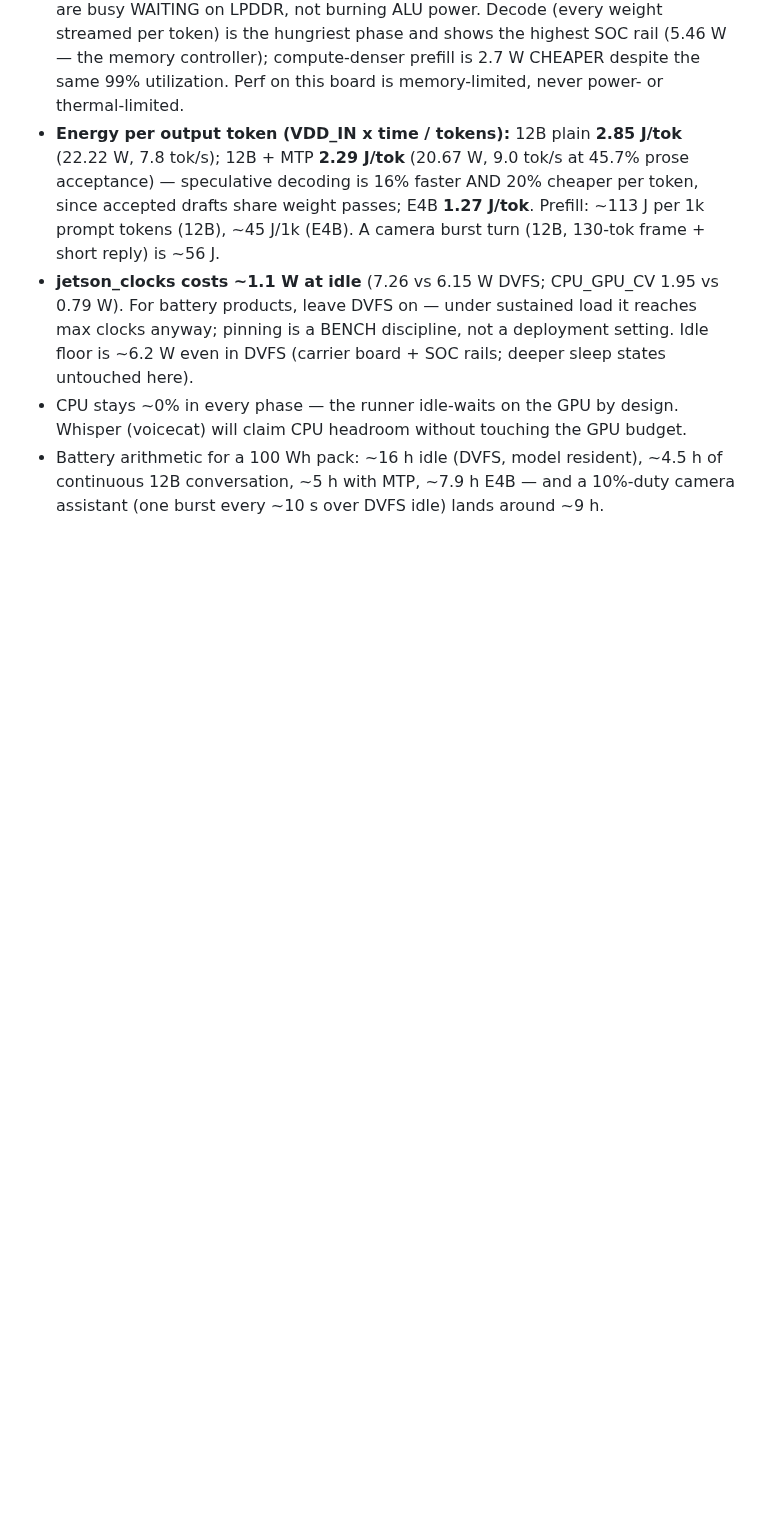
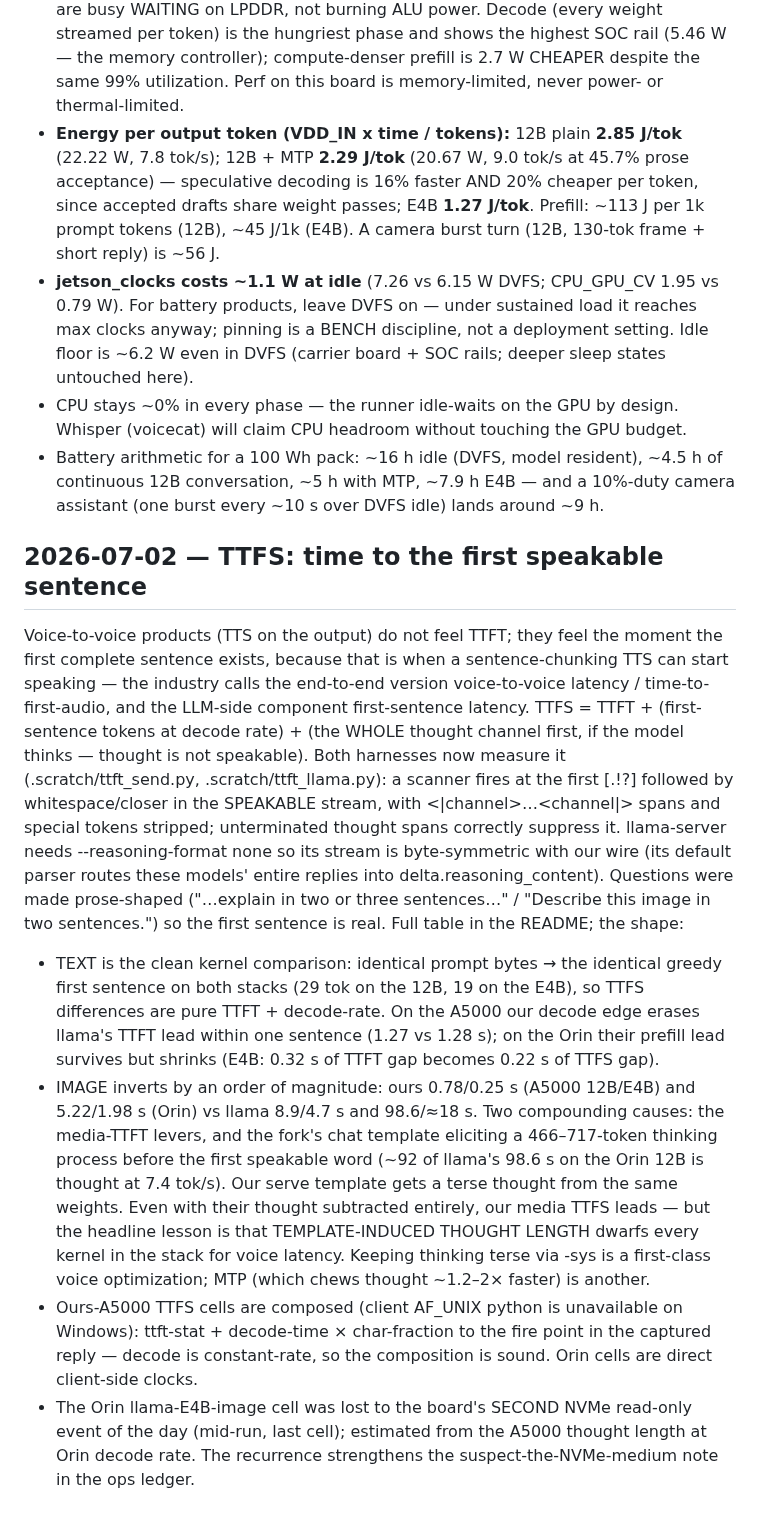
Before and after one commit to cortexist/little-gemma, a Markdown page: docs/prefill-performance-journal.md, the part around the change. Drawn GitHub-style; blank space fills up the shorter version.

Commit message:
doc: TTFS — time to the first speakable sentence, both stacks, both devices
The voice metric: TTFS = TTFT + first-sentence tokens at decode rate + the
whole thought channel first (thought is not speakable). Harnesses grew a
speakable-sentence scanner (channel spans stripped, unterminated thoughts
suppress); llama-server measured with --reasoning-format none for a
byte-symmetric stream. Text rows are the clean kernel story - identical
prompt bytes give the identical greedy sentence on both stacks, and our
decode edge erases llama TTFT lead within one sentence on the A5000 (1.27
vs 1.28s). Image rows are the product story: ours 0.78/0.25s (A5000) and
5.22/1.98s (Orin) vs llama 8.9/4.7s and 98.6/~18s - their chat template
elicits a 466-717-token thinking process before the first speakable word.
Template-induced thought length dwarfs every kernel in the stack for voice;
terse-thought -sys prompts and MTP are first-class voice optimizations.
One Orin cell lost to the day second NVMe read-only event, estimated and
footnoted.

Co-Authored-By: Claude Fable 5 <noreply@anthropic.com>
Claude-Session: https://claude.ai/code/session_01KSRK57bnPRQZGrzXubazXv

```diff
--- a/docs/prefill-performance-journal.md
+++ b/docs/prefill-performance-journal.md
@@ -850,3 +850,48 @@ Findings:
   ~4.5 h of continuous 12B conversation, ~5 h with MTP, ~7.9 h E4B — and a
   10%-duty camera assistant (one burst every ~10 s over DVFS idle) lands
   around ~9 h.
+
+## 2026-07-02 — TTFS: time to the first speakable sentence
+
+Voice-to-voice products (TTS on the output) do not feel TTFT; they feel the
+moment the first complete sentence exists, because that is when a
+sentence-chunking TTS can start speaking — the industry calls the
+end-to-end version voice-to-voice latency / time-to-first-audio, and the
+LLM-side component first-sentence latency. TTFS = TTFT + (first-sentence
+tokens at decode rate) + (the WHOLE thought channel first, if the model
+thinks — thought is not speakable). Both harnesses now measure it
+(.scratch/ttft_send.py, .scratch/ttft_llama.py): a scanner fires at the
+first [.!?] followed by whitespace/closer in the SPEAKABLE stream, with
+<|channel>…<channel|> spans and special tokens stripped; unterminated
+thought spans correctly suppress it. llama-server needs --reasoning-format
+none so its stream is byte-symmetric with our wire (its default parser
+routes these models' entire replies into delta.reasoning_content).
+Questions were made prose-shaped ("…explain in two or three sentences…" /
+"Describe this image in two sentences.") so the first sentence is real.
+Full table in the README; the shape:
+
+- TEXT is the clean kernel comparison: identical prompt bytes → the
+  identical greedy first sentence on both stacks (29 tok on the 12B, 19 on
+  the E4B), so TTFS differences are pure TTFT + decode-rate. On the A5000
+  our decode edge erases llama's TTFT lead within one sentence (1.27 vs
+  1.28 s); on the Orin their prefill lead survives but shrinks (E4B: 0.32 s
+  of TTFT gap becomes 0.22 s of TTFS gap).
+- IMAGE inverts by an order of magnitude: ours 0.78/0.25 s (A5000
+  12B/E4B) and 5.22/1.98 s (Orin) vs llama 8.9/4.7 s and 98.6/≈18 s. Two
+  compounding causes: the media-TTFT levers, and the fork's chat template
+  eliciting a 466–717-token thinking process before the first speakable
+  word (~92 of llama's 98.6 s on the Orin 12B is thought at 7.4 tok/s).
+  Our serve template gets a terse thought from the same weights. Even
+  with their thought subtracted entirely, our media TTFS leads — but the
+  headline lesson is that TEMPLATE-INDUCED THOUGHT LENGTH dwarfs every
+  kernel in the stack for voice latency. Keeping thinking terse via -sys
+  is a first-class voice optimization; MTP (which chews thought ~1.2–2×
+  faster) is another.
+- Ours-A5000 TTFS cells are composed (client AF_UNIX python is unavailable
+  on Windows): ttft-stat + decode-time × char-fraction to the fire point in
+  the captured reply — decode is constant-rate, so the composition is
+  sound. Orin cells are direct client-side clocks.
+- The Orin llama-E4B-image cell was lost to the board's SECOND NVMe
+  read-only event of the day (mid-run, last cell); estimated from the
+  A5000 thought length at Orin decode rate. The recurrence strengthens
+  the suspect-the-NVMe-medium note in the ops ledger.
```
Also changed, not shown: README.md (+29 -0 lines).
